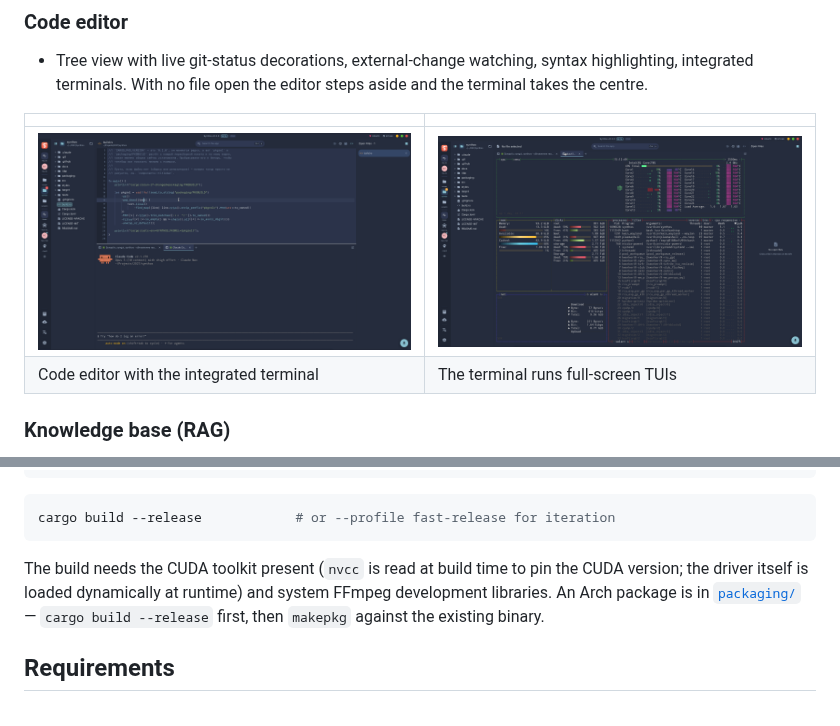
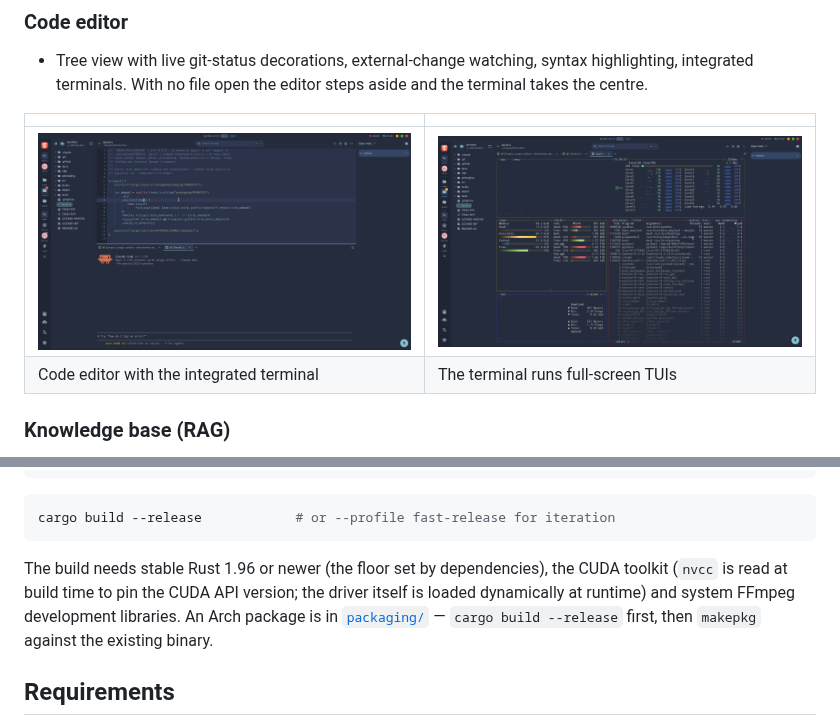
Before and after one commit to VitaminDB/synthos, a Markdown page: README.md, 2 parts joined by grey strips. GitHub-like rendering; pictures changed too: docs/screenshots/code-terminal-btop.png.

Commit message:
rust-version 1.96 (было 1.85 — неправда: kstring 2.0.4 требует 1.96), новый снимок btop, пин synaptix ba24f70 (патч cudarc под CUDA 13.4)

````diff
--- a/README.md
+++ b/README.md
@@ -260,9 +260,9 @@ three out next to each other:
 cargo build --release            # or --profile fast-release for iteration
 ```
 
-The build needs the CUDA toolkit present (`nvcc` is read at build time to pin the CUDA
-version; the driver itself is loaded dynamically at runtime) and system FFmpeg development
-libraries. An Arch package is in [`packaging/`](packaging/) — `cargo build --release` first,
+The build needs stable Rust 1.96 or newer (the floor set by dependencies), the CUDA
+toolkit (`nvcc` is read at build time to pin the CUDA API version; the driver itself is
+loaded dynamically at runtime) and system FFmpeg development libraries. An Arch package is in [`packaging/`](packaging/) — `cargo build --release` first,
 then `makepkg` against the existing binary.
 
 ## Requirements
````
Also changed, not shown: 2 other files.
